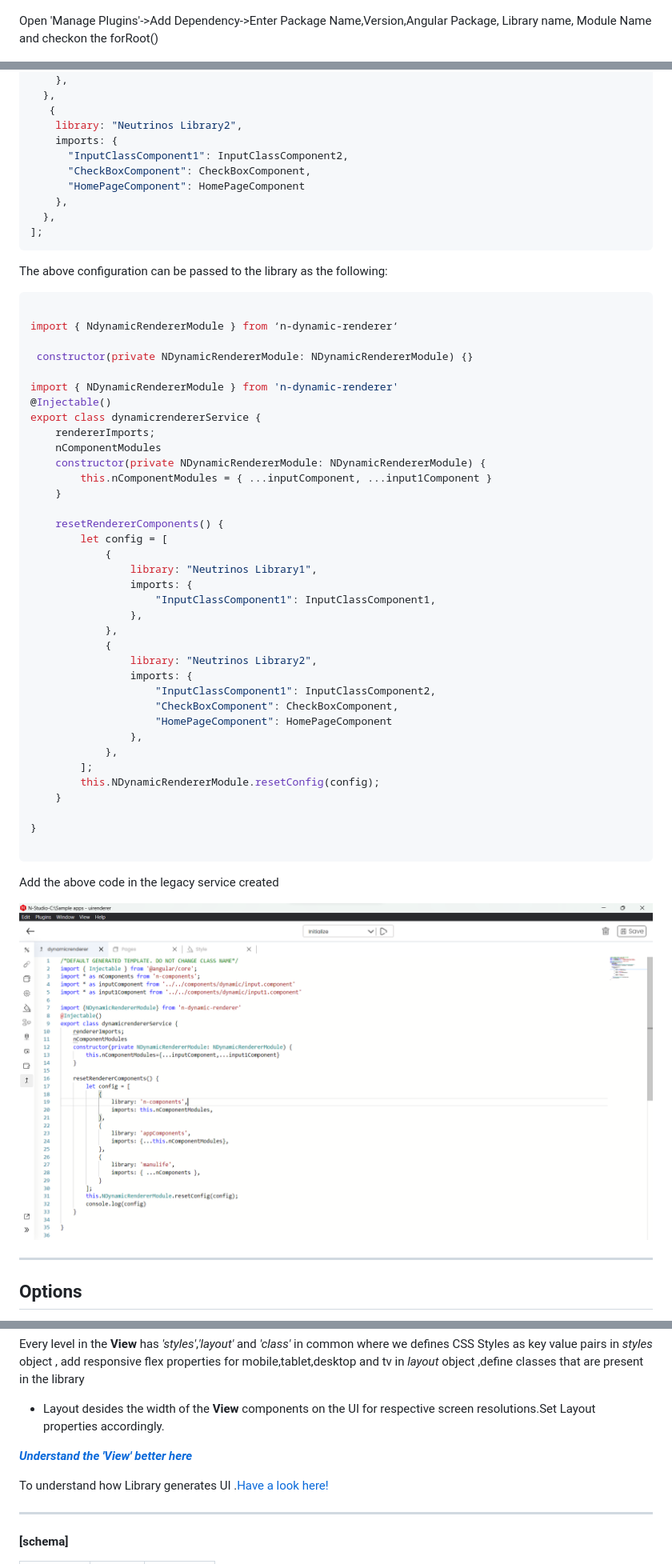
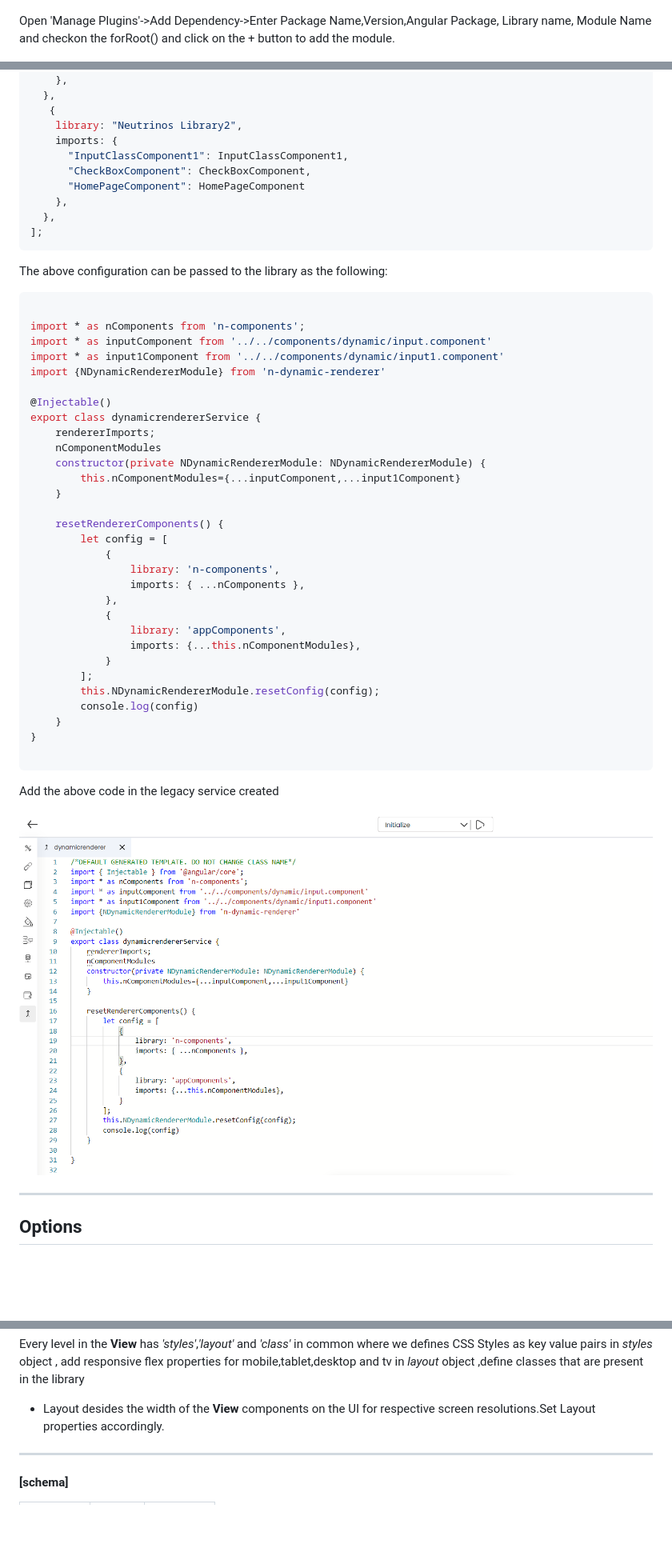
Before and after one commit to guna-neutrinos/ndynamicrenderer, a Markdown page: README.md, 3 parts joined by grey strips. Shown: that part at 80% size. Rendered like a GitHub page; pictures changed too: screenshots/dynamicrendererservice.png; blank space fills up the shorter version.

````diff
--- a/README.md
+++ b/README.md
@@ -24,7 +24,7 @@ Download the __Case Manager UI Renderer__ from the story
 
 ![alt text](./screenshots/install.png)
 
-Open 'Manage Plugins'->Add Dependency->Enter Package Name,Version,Angular Package, Library name, Module Name and checkon the forRoot()
+Open 'Manage Plugins'->Add Dependency->Enter Package Name,Version,Angular Package, Library name, Module Name and checkon the forRoot() and click on the + button to add the module.
 
 ![alt text](./screenshots/add%20dependency.png)
 
@@ -64,7 +64,7 @@ _You can prepare as many of an array of objects of library and imports as the fo
    {
     library: "Neutrinos Library2",
     imports: {
-      "InputClassComponent1": InputClassComponent2,
+      "InputClassComponent1": InputClassComponent1,
       "CheckBoxComponent": CheckBoxComponent,
       "HomePageComponent": HomePageComponent
     },
@@ -77,39 +77,33 @@ The above configuration can be passed to the library as the following:
 
 ```typescript
 
-import { NdynamicRendererModule } from ‘n-dynamic-renderer‘
+import * as nComponents from 'n-components';
+import * as inputComponent from '../../components/dynamic/input.component'
+import * as input1Component from '../../components/dynamic/input1.component'
+import {NDynamicRendererModule} from 'n-dynamic-renderer'
 
- constructor(private NDynamicRendererModule: NDynamicRendererModule) {}
-
-import { NDynamicRendererModule } from 'n-dynamic-renderer'
 @Injectable()
 export class dynamicrendererService {
     rendererImports;
     nComponentModules
     constructor(private NDynamicRendererModule: NDynamicRendererModule) {
-        this.nComponentModules = { ...inputComponent, ...input1Component }
+        this.nComponentModules={...inputComponent,...input1Component}
     }
 
     resetRendererComponents() {
         let config = [
             {
-                library: "Neutrinos Library1",
-                imports: {
-                    "InputClassComponent1": InputClassComponent1,
-                },
+                library: 'n-components',
+                imports: { ...nComponents },
             },
             {
-                library: "Neutrinos Library2",
-                imports: {
-                    "InputClassComponent1": InputClassComponent2,
-                    "CheckBoxComponent": CheckBoxComponent,
-                    "HomePageComponent": HomePageComponent
-                },
-            },
+                library: 'appComponents',
+                imports: {...this.nComponentModules},
+            }
         ];
         this.NDynamicRendererModule.resetConfig(config);
+        console.log(config)
     }
-
 }
 
 ```
@@ -252,10 +246,6 @@ Then add in component's template
 Every level in the __View__ has _'styles'_,_'layout'_ and _'class'_ in common where we defines CSS Styles as key value pairs in _styles_ object , add responsive flex properties for mobile,tablet,desktop and tv in _layout_ object ,define classes that are present in the library
 
 * Layout desides the width of the __View__ components on the UI for respective screen resolutions.Set Layout properties accordingly.
-
-[**_Understand the 'View' better here_**](../components/NDynamicRendererComponent.html)
-
- To understand how Library generates UI .[Have a look here!](../components/NDynamicRendererComponent.html#template)
 
 
 ___
````
Also changed, not shown: other parts of README.md (+1 -1 lines), 2 other files.
